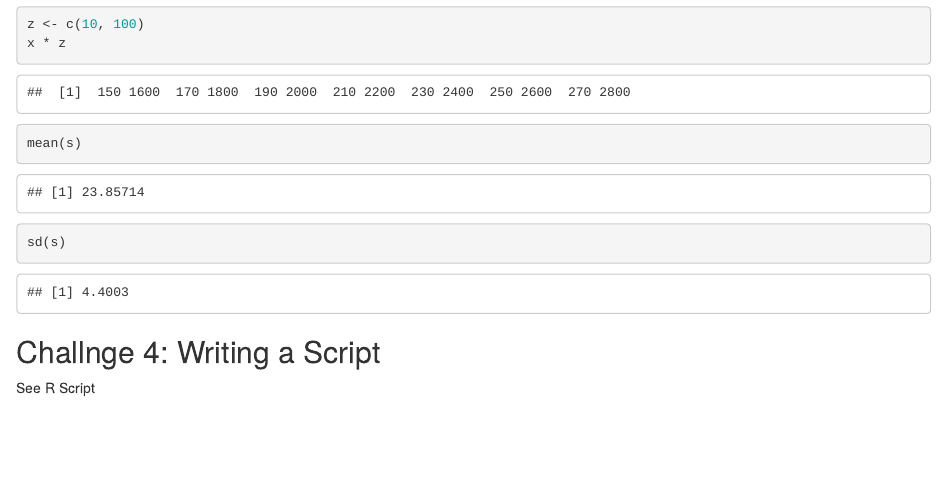
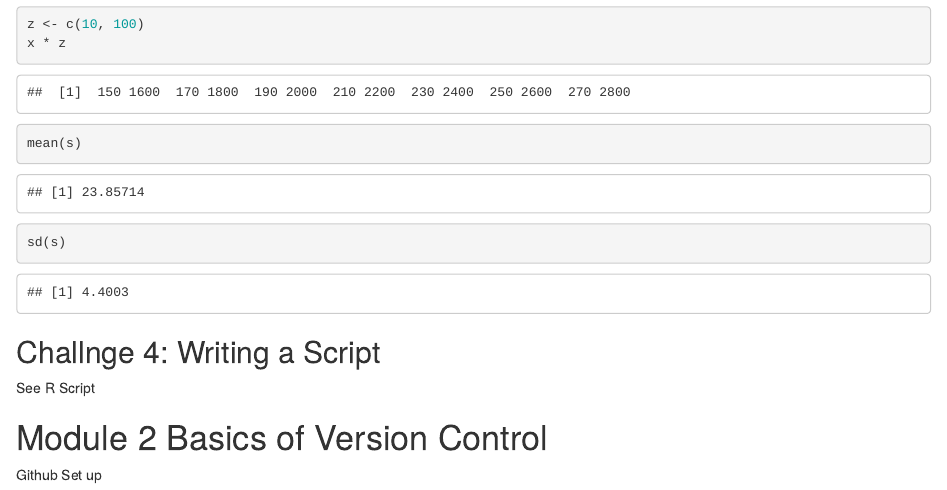
Before and after one commit to juliannad0929/Modules, an R Markdown document (Mod 1&2 (Wk 1).Rmd): the page in a window 1100 px wide, from 4870 px down. Rendered offline with R 4.5, knitr and Pandoc, with nearby package versions.

Commit message:
moving modules to this folder

```diff
--- a/Mod 1&2 (Wk 1).Rmd
+++ b/Mod 1&2 (Wk 1).Rmd
@@ -128,3 +128,6 @@ sd(s)
 
 ## Challnge 4: Writing a Script
 See R Script
+
+# Module 2 Basics of Version Control
+Github Set up
```
